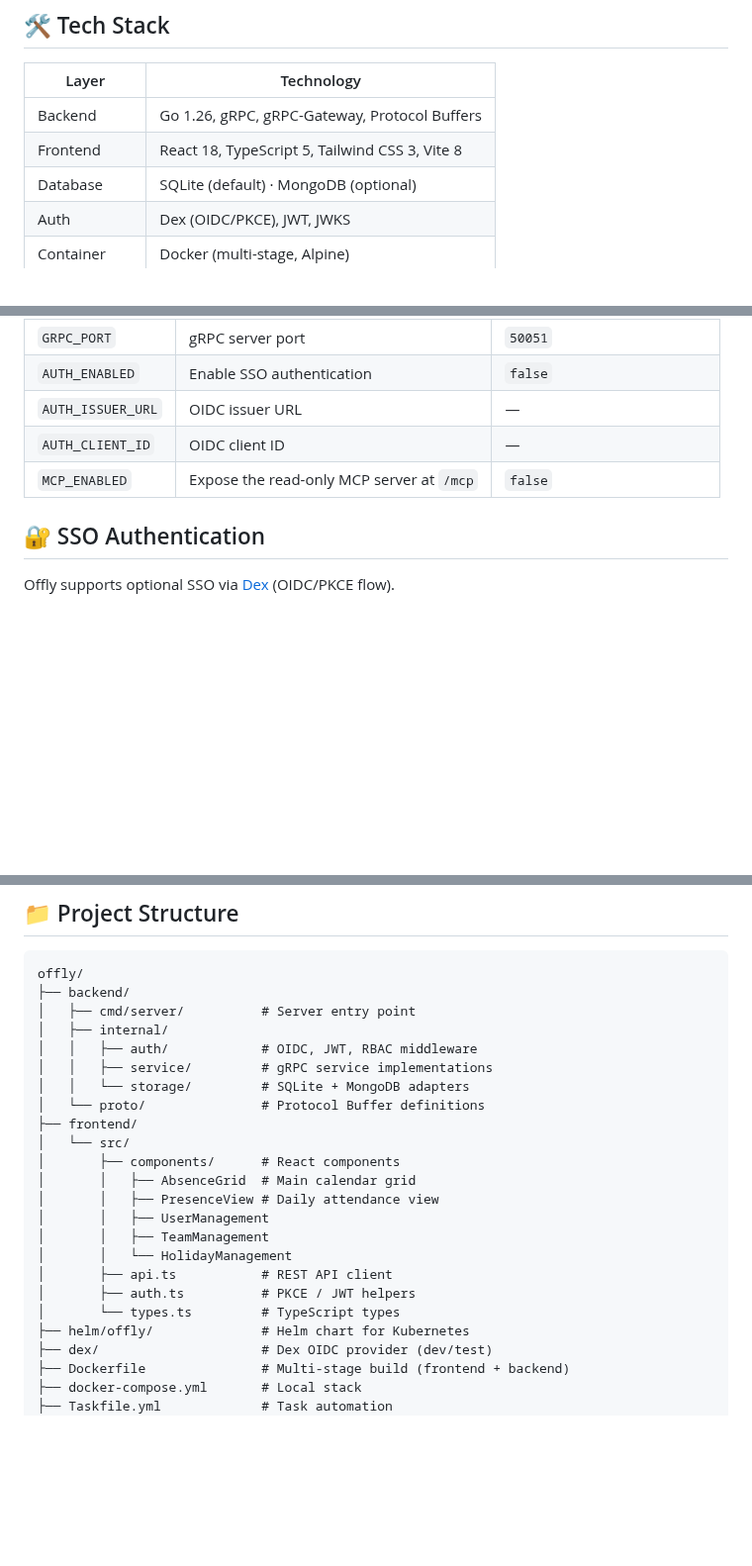
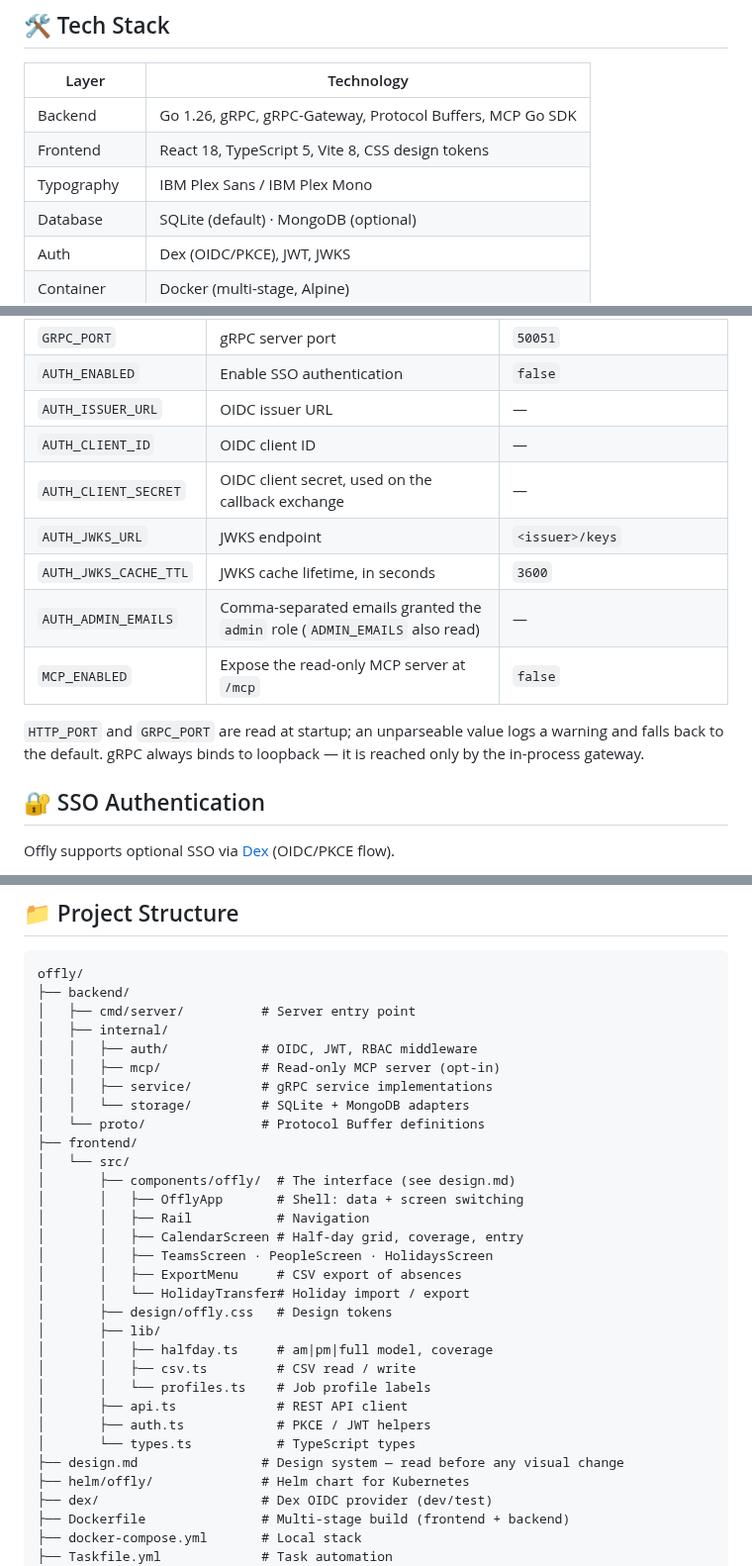
Before and after one commit to BananaOps/Offly, a Markdown page: README.md, 3 parts joined by grey strips. Shown at 99% size. GitHub-like rendering; blank space fills up the shorter version.

```diff
--- a/README.md
+++ b/README.md
@@ -70,8 +75,9 @@ The **single Docker image** embeds both the Go binary and the compiled React SPA
 
 | Layer | Technology |
 |-------|-----------|
-| Backend | Go 1.26, gRPC, gRPC-Gateway, Protocol Buffers |
-| Frontend | React 18, TypeScript 5, Tailwind CSS 3, Vite 8 |
+| Backend | Go 1.26, gRPC, gRPC-Gateway, Protocol Buffers, MCP Go SDK |
+| Frontend | React 18, TypeScript 5, Vite 8, CSS design tokens |
+| Typography | IBM Plex Sans / IBM Plex Mono |
 | Database | SQLite (default) · MongoDB (optional) |
 | Auth | Dex (OIDC/PKCE), JWT, JWKS |
 | Container | Docker (multi-stage, Alpine) |
@@ -176,7 +182,14 @@ helm upgrade offly offly/offly
 | `AUTH_ENABLED` | Enable SSO authentication | `false` |
 | `AUTH_ISSUER_URL` | OIDC issuer URL | — |
 | `AUTH_CLIENT_ID` | OIDC client ID | — |
+| `AUTH_CLIENT_SECRET` | OIDC client secret, used on the callback exchange | — |
+| `AUTH_JWKS_URL` | JWKS endpoint | `<issuer>/keys` |
+| `AUTH_JWKS_CACHE_TTL` | JWKS cache lifetime, in seconds | `3600` |
+| `AUTH_ADMIN_EMAILS` | Comma-separated emails granted the `admin` role (`ADMIN_EMAILS` also read) | — |
 | `MCP_ENABLED` | Expose the read-only MCP server at `/mcp` | `false` |
+
+`HTTP_PORT` and `GRPC_PORT` are read at startup; an unparseable value logs a warning and falls
+back to the default. gRPC always binds to loopback — it is reached only by the in-process gateway.
 
 ## 🔐 SSO Authentication
 
@@ -268,20 +281,28 @@ offly/
 │   ├── cmd/server/          # Server entry point
 │   ├── internal/
 │   │   ├── auth/            # OIDC, JWT, RBAC middleware
+│   │   ├── mcp/             # Read-only MCP server (opt-in)
 │   │   ├── service/         # gRPC service implementations
 │   │   └── storage/         # SQLite + MongoDB adapters
 │   └── proto/               # Protocol Buffer definitions
 ├── frontend/
 │   └── src/
-│       ├── components/      # React components
-│       │   ├── AbsenceGrid  # Main calendar grid
-│       │   ├── PresenceView # Daily attendance view
-│       │   ├── UserManagement
-│       │   ├── TeamManagement
-│       │   └── HolidayManagement
-│       ├── api.ts           # REST API client
-│       ├── auth.ts          # PKCE / JWT helpers
-│       └── types.ts         # TypeScript types
+│       ├── components/offly/  # The interface (see design.md)
+│       │   ├── OfflyApp       # Shell: data + screen switching
+│       │   ├── Rail           # Navigation
+│       │   ├── CalendarScreen # Half-day grid, coverage, entry
+│       │   ├── TeamsScreen · PeopleScreen · HolidaysScreen
+│       │   ├── ExportMenu     # CSV export of absences
+│       │   └── HolidayTransfer# Holiday import / export
+│       ├── design/offly.css   # Design tokens
+│       ├── lib/
+│       │   ├── halfday.ts     # am|pm|full model, coverage
+│       │   ├── csv.ts         # CSV read / write
+│       │   └── profiles.ts    # Job profile labels
+│       ├── api.ts             # REST API client
+│       ├── auth.ts            # PKCE / JWT helpers
+│       └── types.ts           # TypeScript types
+├── design.md                # Design system — read before any visual change
 ├── helm/offly/              # Helm chart for Kubernetes
 ├── dex/                     # Dex OIDC provider (dev/test)
 ├── Dockerfile               # Multi-stage build (frontend + backend)
```
Also changed, not shown: other parts of README.md (+22 -17 lines), CLAUDE.md (+23 -2 lines), QUICKSTART.md (+22 -15 lines), docs/screenshots/holidays.png, docs/screenshots/home.png, docs/screenshots/teams.png, docs/screenshots/users.png, 2 other files.
